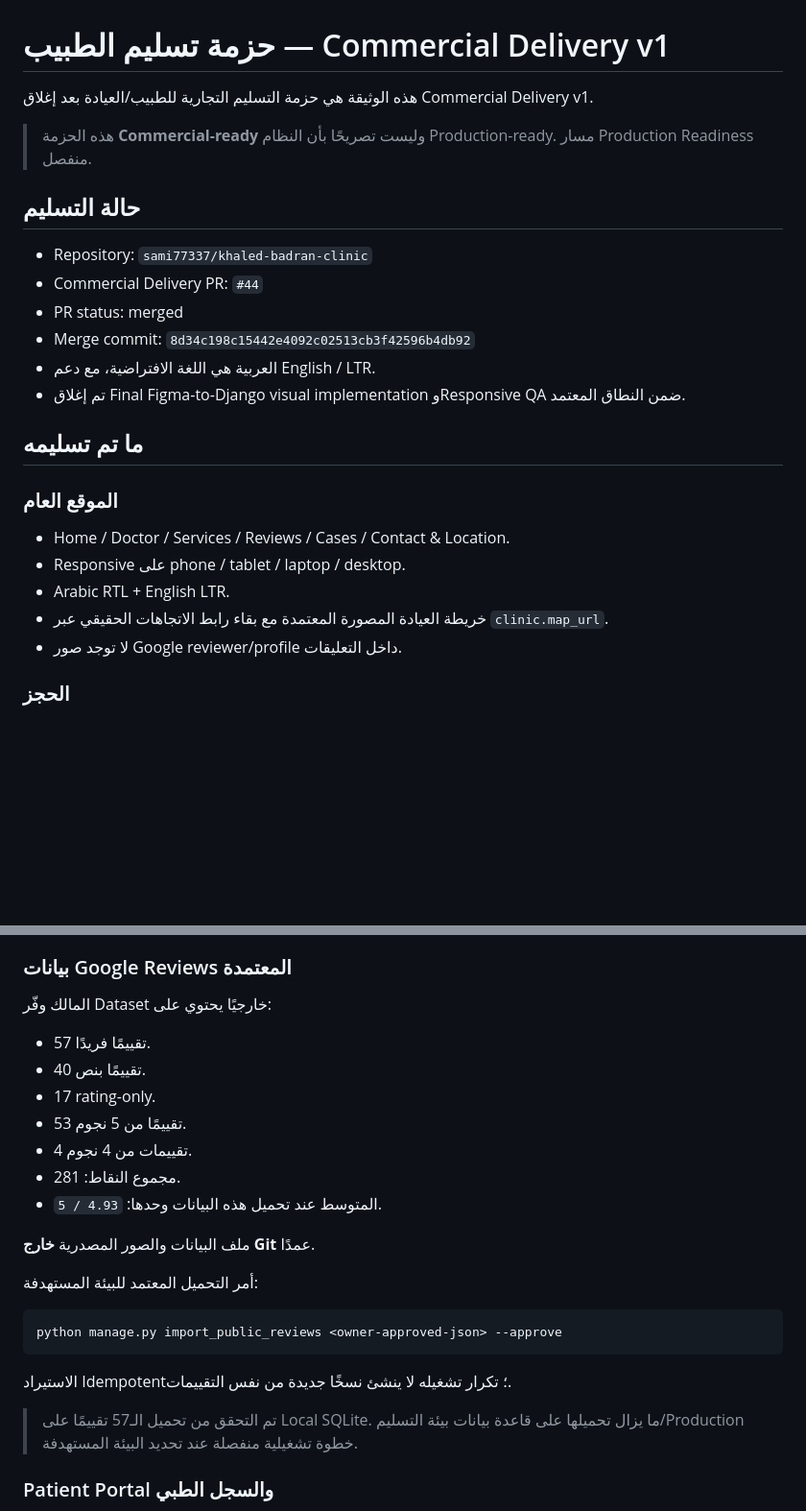
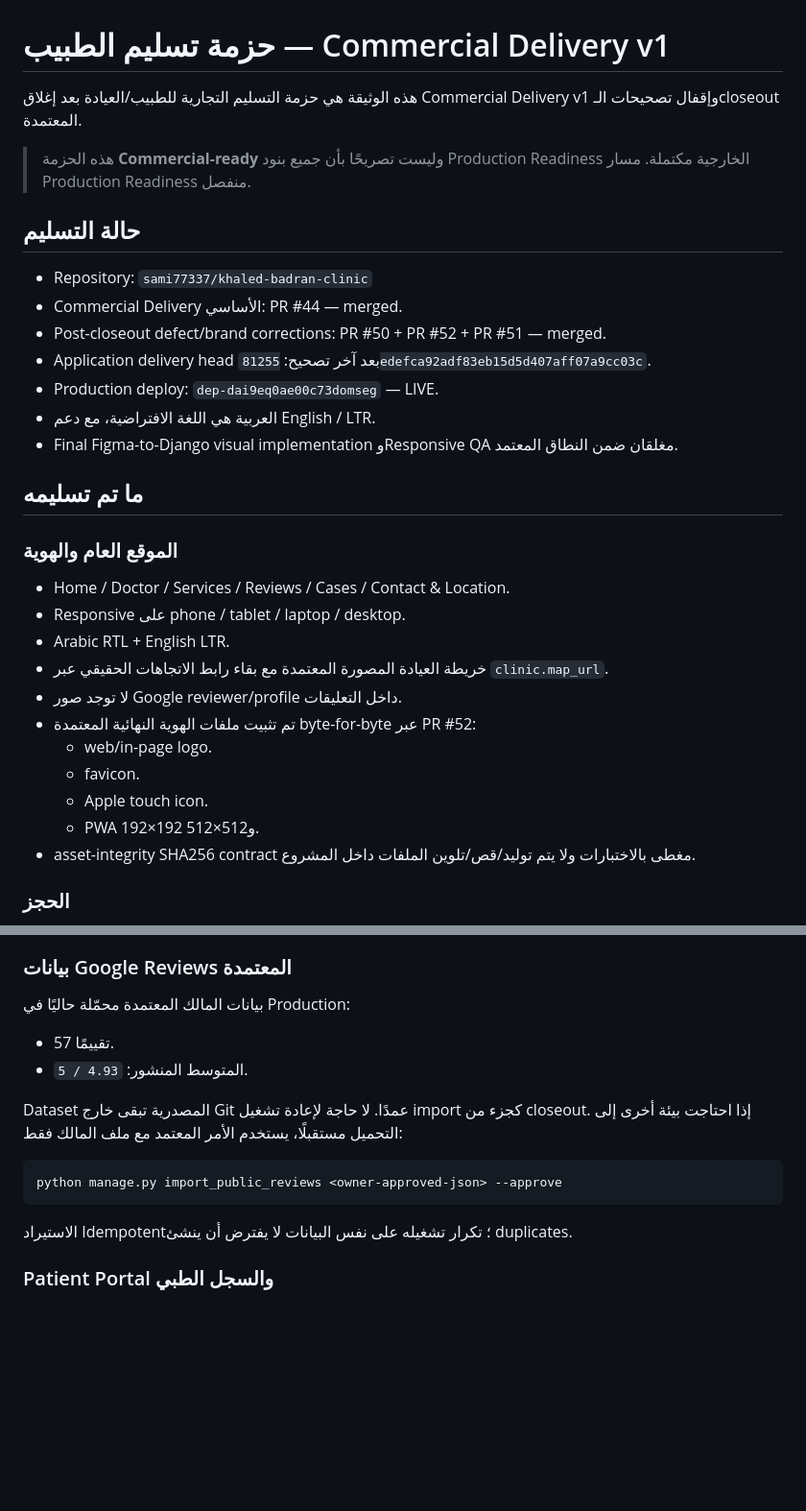
Before and after one commit to sami77337/khaled-badran-clinic, a Markdown page: docs/project-handoff/DOCTOR_HANDOFF_PACKAGE_AR.md, 2 parts joined by grey strips. Shown at 96% size. Drawn GitHub-style; blank space fills up the shorter version.

````diff
--- a/docs/project-handoff/DOCTOR_HANDOFF_PACKAGE_AR.md
+++ b/docs/project-handoff/DOCTOR_HANDOFF_PACKAGE_AR.md
@@ -1,27 +1,34 @@
 # حزمة تسليم الطبيب — Commercial Delivery v1
 
-هذه الوثيقة هي حزمة التسليم التجارية للطبيب/العيادة بعد إغلاق Commercial Delivery v1.
+هذه الوثيقة هي حزمة التسليم التجارية للطبيب/العيادة بعد إغلاق Commercial Delivery v1 وإقفال تصحيحات الـcloseout المعتمدة.
 
-> هذه الحزمة **Commercial-ready** وليست تصريحًا بأن النظام Production-ready. مسار Production Readiness منفصل.
+> هذه الحزمة **Commercial-ready** وليست تصريحًا بأن جميع بنود Production Readiness الخارجية مكتملة. مسار Production Readiness منفصل.
 
 ## حالة التسليم
 
 - Repository: `sami77337/khaled-badran-clinic`
-- Commercial Delivery PR: `#44`
-- PR status: merged
-- Merge commit: `8d34c198c15442e4092c02513cb3f42596b4db92`
+- Commercial Delivery الأساسي: PR #44 — merged.
+- Post-closeout defect/brand corrections: PR #50 + PR #52 + PR #51 — merged.
+- Application delivery head بعد آخر تصحيح: `81255edefca92adf83eb15d5d407aff07a9cc03c`.
+- Production deploy: `dep-dai9eq0ae00c73domseg` — LIVE.
 - العربية هي اللغة الافتراضية، مع دعم English / LTR.
-- تم إغلاق Final Figma-to-Django visual implementation وResponsive QA ضمن النطاق المعتمد.
+- Final Figma-to-Django visual implementation وResponsive QA مغلقان ضمن النطاق المعتمد.
 
 ## ما تم تسليمه
 
-### الموقع العام
+### الموقع العام والهوية
 
 - Home / Doctor / Services / Reviews / Cases / Contact & Location.
 - Responsive على phone / tablet / laptop / desktop.
 - Arabic RTL + English LTR.
 - خريطة العيادة المصورة المعتمدة مع بقاء رابط الاتجاهات الحقيقي عبر `clinic.map_url`.
 - لا توجد صور Google reviewer/profile داخل التعليقات.
+- تم تثبيت ملفات الهوية النهائية المعتمدة byte-for-byte عبر PR #52:
+  - web/in-page logo.
+  - favicon.
+  - Apple touch icon.
+  - PWA 192×192 و512×512.
+- asset-integrity SHA256 contract مغطى بالاختبارات ولا يتم توليد/قص/تلوين الملفات داخل المشروع.
 
 ### الحجز
 
@@ -42,27 +49,18 @@
 
 ### بيانات Google Reviews المعتمدة
 
-المالك وفّر Dataset خارجيًا يحتوي على:
+بيانات المالك المعتمدة محمّلة حاليًا في Production:
 
-- 57 تقييمًا فريدًا.
-- 40 تقييمًا بنص.
-- 17 rating-only.
-- 53 تقييمًا من 5 نجوم.
-- 4 تقييمات من 4 نجوم.
-- مجموع النقاط: 281.
-- المتوسط عند تحميل هذه البيانات وحدها: `4.93 / 5`.
+- 57 تقييمًا.
+- المتوسط المنشور: `4.93 / 5`.
 
-ملف البيانات والصور المصدرية **خارج Git** عمدًا.
-
-أمر التحميل المعتمد للبيئة المستهدفة:
+Dataset المصدرية تبقى خارج Git عمدًا. لا حاجة لإعادة تشغيل import كجزء من closeout. إذا احتاجت بيئة أخرى إلى التحميل مستقبلًا، يستخدم الأمر المعتمد مع ملف المالك فقط:
 
 ```bash
 python manage.py import_public_reviews <owner-approved-json> --approve
 ```
 
-الاستيراد Idempotent؛ تكرار تشغيله لا ينشئ نسخًا جديدة من نفس التقييمات.
-
-> تم التحقق من تحميل الـ57 تقييمًا على Local SQLite. ما يزال تحميلها على قاعدة بيانات بيئة التسليم/Production خطوة تشغيلية منفصلة عند تحديد البيئة المستهدفة.
+الاستيراد Idempotent؛ تكرار تشغيله على نفس البيانات لا يفترض أن ينشئ duplicates.
 
 ### Patient Portal والسجل الطبي
 
````
Also changed, not shown: other parts of docs/project-handoff/DOCTOR_HANDOFF_PACKAGE_AR.md (+38 -20 lines).
